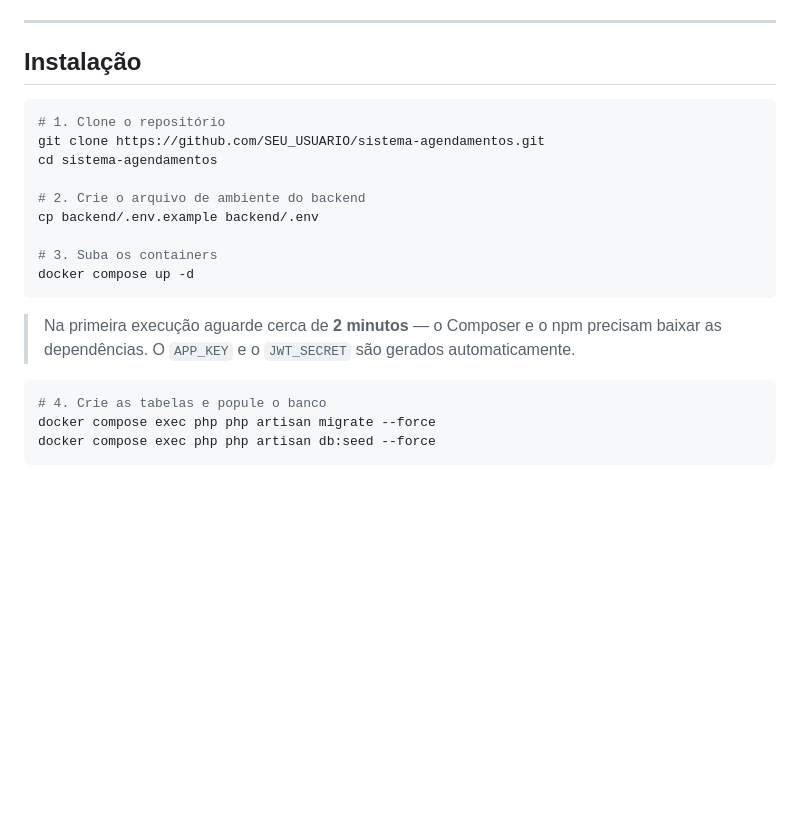
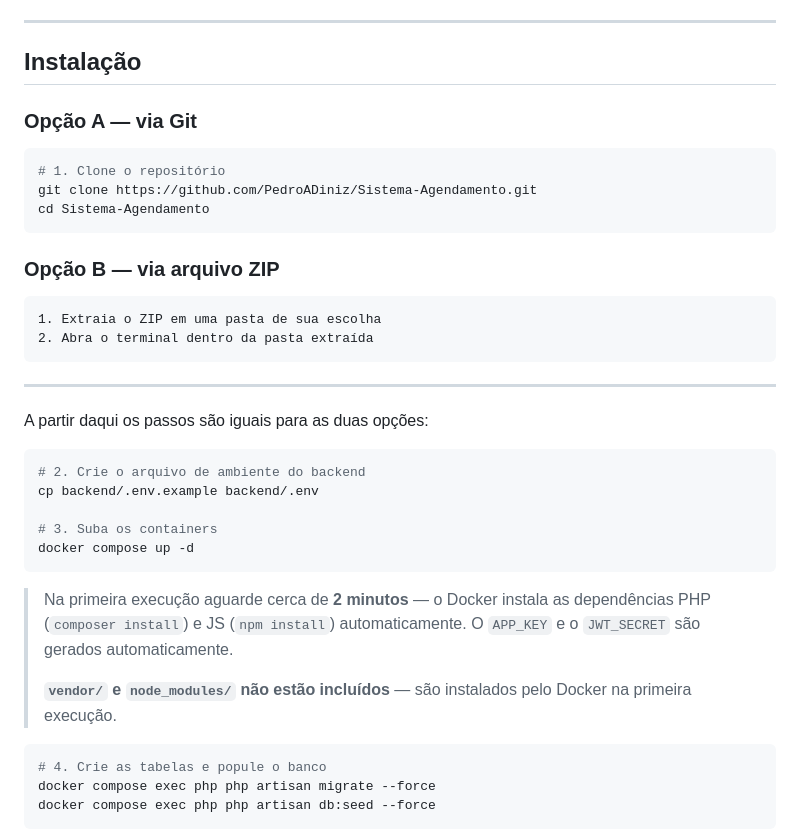
Before and after one commit to PedroADiniz/Sistema-Agendamento, a Markdown page: README.md, the part around the change. GitHub-like rendering; blank space fills up the shorter version.

Commit message:
docs: adiciona instrucoes de instalacao via ZIP no README
- Separa instalacao em Opcao A (git clone) e Opcao B (arquivo ZIP)
- Esclarece que vendor e node_modules sao instalados pelo Docker automaticamente

````diff
--- a/README.md
+++ b/README.md
@@ -19,11 +19,26 @@ Instale antes de começar:
 
 ## Instalação
 
+### Opção A — via Git
+
 ```bash
 # 1. Clone o repositório
-git clone https://github.com/SEU_USUARIO/sistema-agendamentos.git
-cd sistema-agendamentos
+git clone https://github.com/PedroADiniz/Sistema-Agendamento.git
+cd Sistema-Agendamento
+```
 
+### Opção B — via arquivo ZIP
+
+```
+1. Extraia o ZIP em uma pasta de sua escolha
+2. Abra o terminal dentro da pasta extraída
+```
+
+---
+
+A partir daqui os passos são iguais para as duas opções:
+
+```bash
 # 2. Crie o arquivo de ambiente do backend
 cp backend/.env.example backend/.env
 
@@ -31,7 +46,9 @@ cp backend/.env.example backend/.env
 docker compose up -d
 ```
 
-> Na primeira execução aguarde cerca de **2 minutos** — o Composer e o npm precisam baixar as dependências. O `APP_KEY` e o `JWT_SECRET` são gerados automaticamente.
+> Na primeira execução aguarde cerca de **2 minutos** — o Docker instala as dependências PHP (`composer install`) e JS (`npm install`) automaticamente. O `APP_KEY` e o `JWT_SECRET` são gerados automaticamente.
+>
+> **`vendor/` e `node_modules/` não estão incluídos** — são instalados pelo Docker na primeira execução.
 
 ```bash
 # 4. Crie as tabelas e popule o banco
````
